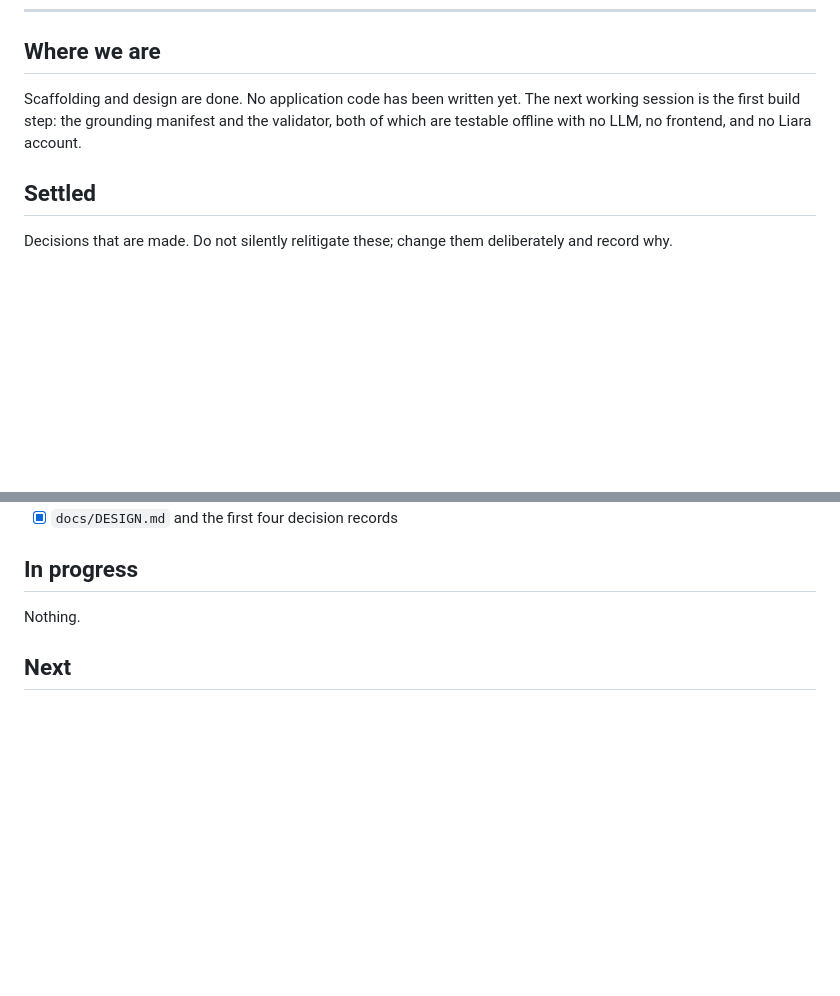
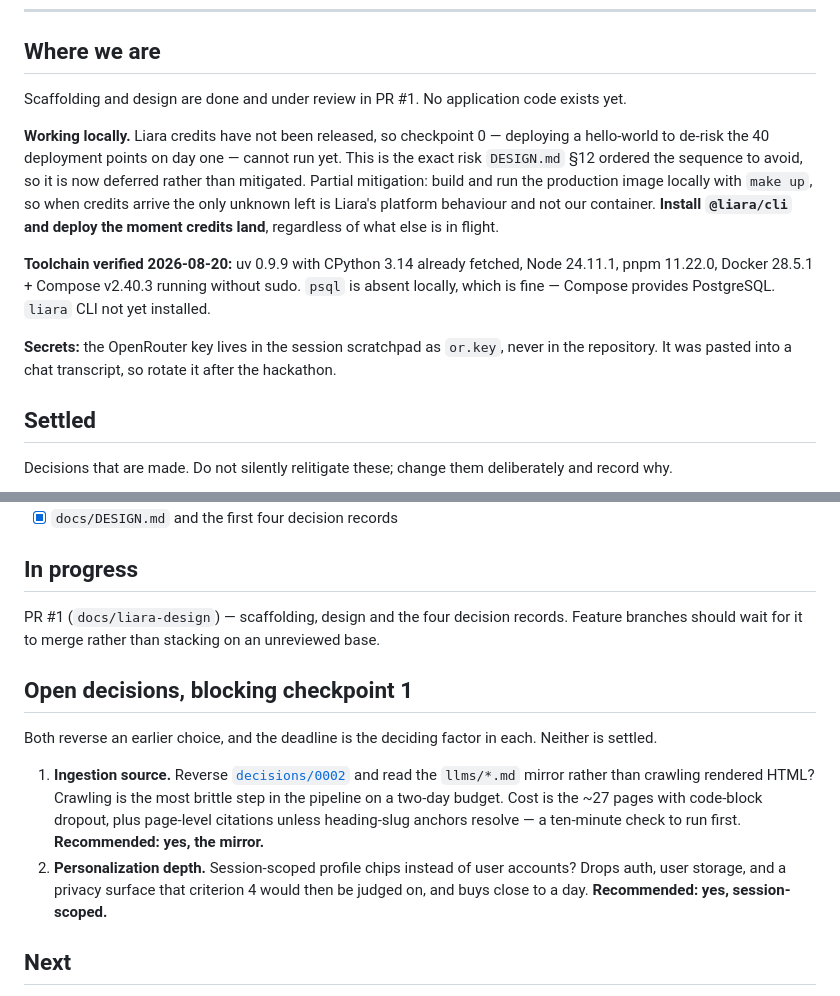
Before and after one commit to MaxTac20/StarHackathon, a Markdown page: Liara/docs/STATE.md, 2 parts joined by grey strips. GitHub-like rendering; blank space fills up the shorter version.

Commit message:
docs(liara): record local-first working mode and the deferred deploy risk
Liara credits have not been released, so checkpoint 0 cannot run. That step
was ordered first precisely because first deploys surprise you, so the risk is
now deferred rather than mitigated and it compresses into whatever time
remains once credits arrive. Partial mitigation recorded: run the production
image locally with make up, leaving Liara's platform behaviour as the only
unknown rather than our container as well.

Also records the verified local toolchain, that the OpenRouter key lives in
the session scratchpad and never in the repository, and the two decisions
still blocking checkpoint 1 with a recommendation on each.

Co-Authored-By: Claude Opus 5 (1M context) <noreply@anthropic.com>

```diff
--- a/Liara/docs/STATE.md
+++ b/Liara/docs/STATE.md
@@ -13,9 +13,23 @@ passed the verification gate in `../AGENTS.md`.
 
 ## Where we are
 
-Scaffolding and design are done. No application code has been written yet. The next
-working session is the first build step: the grounding manifest and the validator, both
-of which are testable offline with no LLM, no frontend, and no Liara account.
+Scaffolding and design are done and under review in PR #1. No application code exists yet.
+
+**Working locally.** Liara credits have not been released, so checkpoint 0 — deploying a
+hello-world to de-risk the 40 deployment points on day one — cannot run yet. This is the
+exact risk `DESIGN.md` §12 ordered the sequence to avoid, so it is now deferred rather
+than mitigated. Partial mitigation: build and run the production image locally with
+`make up`, so when credits arrive the only unknown left is Liara's platform behaviour and
+not our container. **Install `@liara/cli` and deploy the moment credits land**, regardless
+of what else is in flight.
+
+**Toolchain verified 2026-08-20:** uv 0.9.9 with CPython 3.14 already fetched, Node
+24.11.1, pnpm 11.22.0, Docker 28.5.1 + Compose v2.40.3 running without sudo. `psql` is
+absent locally, which is fine — Compose provides PostgreSQL. `liara` CLI not yet
+installed.
+
+**Secrets:** the OpenRouter key lives in the session scratchpad as `or.key`, never in the
+repository. It was pasted into a chat transcript, so rotate it after the hackathon.
 
 ## Settled
 
@@ -58,7 +72,22 @@ record why.
 
 ## In progress
 
-Nothing.
+PR #1 (`docs/liara-design`) — scaffolding, design and the four decision records. Feature
+branches should wait for it to merge rather than stacking on an unreviewed base.
+
+## Open decisions, blocking checkpoint 1
+
+Both reverse an earlier choice, and the deadline is the deciding factor in each. Neither
+is settled.
+
+1. **Ingestion source.** Reverse [`decisions/0002`](decisions/0002-ingestion-source.md)
+   and read the `llms/*.md` mirror rather than crawling rendered HTML? Crawling is the
+   most brittle step in the pipeline on a two-day budget. Cost is the ~27 pages with
+   code-block dropout, plus page-level citations unless heading-slug anchors resolve —
+   a ten-minute check to run first. **Recommended: yes, the mirror.**
+2. **Personalization depth.** Session-scoped profile chips instead of user accounts? Drops
+   auth, user storage, and a privacy surface that criterion 4 would then be judged on,
+   and buys close to a day. **Recommended: yes, session-scoped.**
 
 ## Next
 
```
